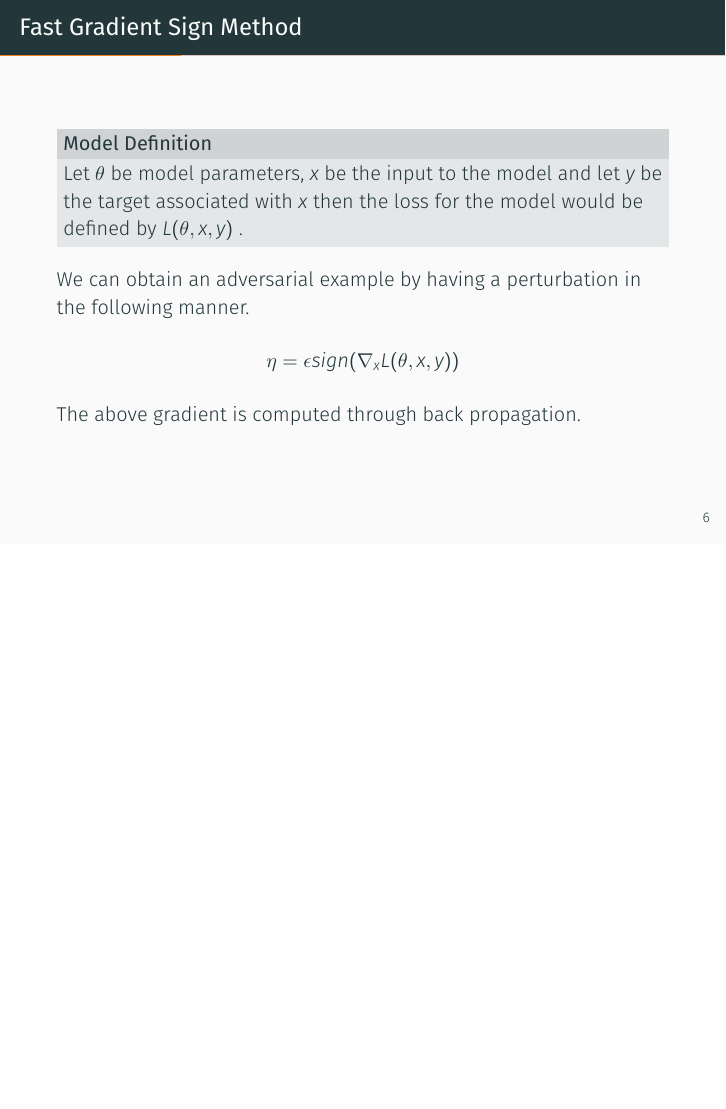
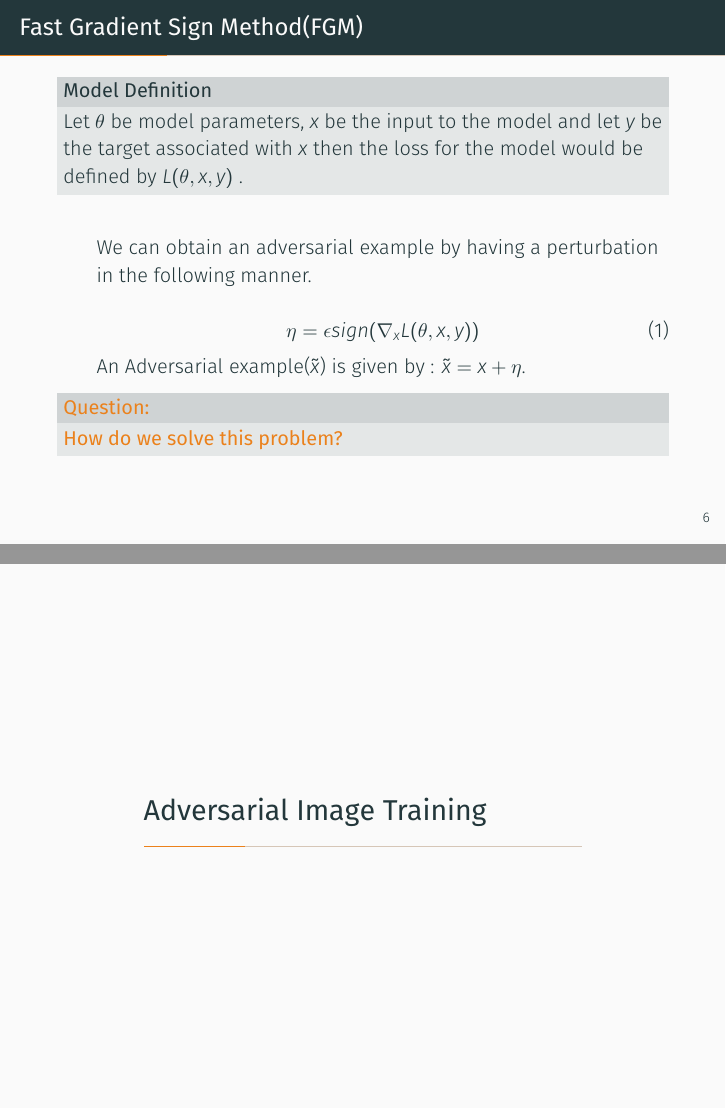
Before and after one commit to abhinavvv/adversarial-machine-learning, LaTeX slides (demo.tex): page 10 of 38 before the commit and pages 13 and 14 of 47 after it, the two joined at a grey line, the shorter picture padded with empty space. Compiled offline with XeLaTeX; a missing font is replaced by an installed copy or a similar font.

```diff
--- a/demo.tex
+++ b/demo.tex
@@ -78,17 +78,33 @@
 
 \end{frame}
 
-\begin{frame}{Fast Gradient Sign Method}
+\begin{frame}{Fast Gradient Sign Method(FGM)}
 \metroset{block=fill}
-\begin{block}{Model Definition}
-	Let $\theta$ be model parameters, $x$ be the input to the model and let $y$ be the target associated with $x$ then the loss for the model would be defined by $L(\theta,x,y)$ .
-\end{block}
- We can obtain an adversarial example by having a perturbation in the following manner.
- \begin{center}
- 	\begin{math}
- 	\eta = \epsilon sign(\nabla_{x} L(\theta, x,y))
- 	\end{math}
+\begin{itemize}
 
- \end{center}
- The above gradient is computed through back propagation.
+	\item[] { \begin{block}{Model Definition}
+		Let $\theta$ be model parameters, $x$ be the input to the model and let $y$ be the target associated with $x$ then the loss for the model would be defined by $L(\theta,x,y)$ .
+	\end{block} }
+	\pause
+	\item[] {We can obtain an adversarial example by having a perturbation in the following manner.  \\
+				\begin{equation}
+					\eta = \epsilon sign(\nabla_{x} L(\theta, x,y))
+				\end{equation}
+
+		}
+	\pause
+	\item[] An Adversarial example($\tilde{x}$) is given by : $\tilde{x} = x + \eta$.
+	\pause
+
+	\item[] {
+		\begin{alertblock}{Question:}
+			\textbf{\alert{How do we solve this problem?}}
+		\end{alertblock}
+
+	}
+
+\end{itemize}
+
 \end{frame}
+
+\section{Adversarial Image Training}
```
Also changed, not shown: demo.pdf, demo.tex (32 more changed lines), 6 other files.
